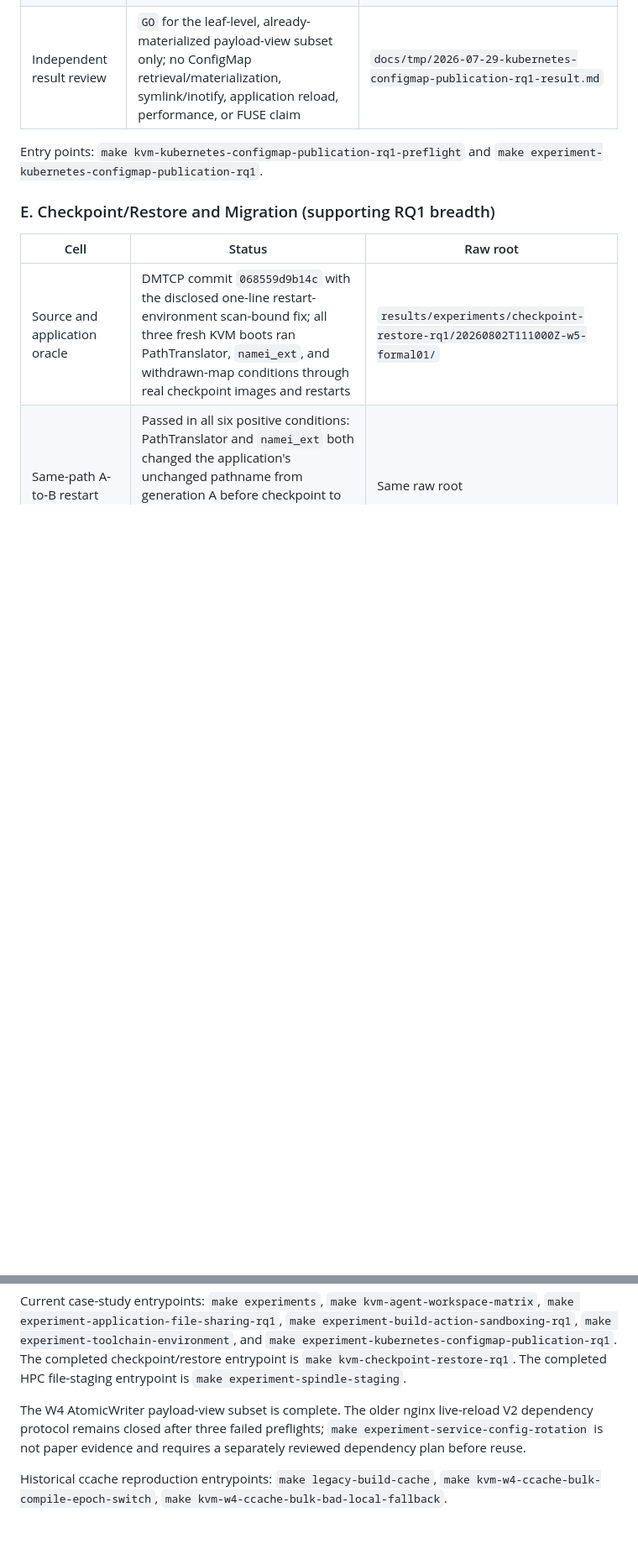
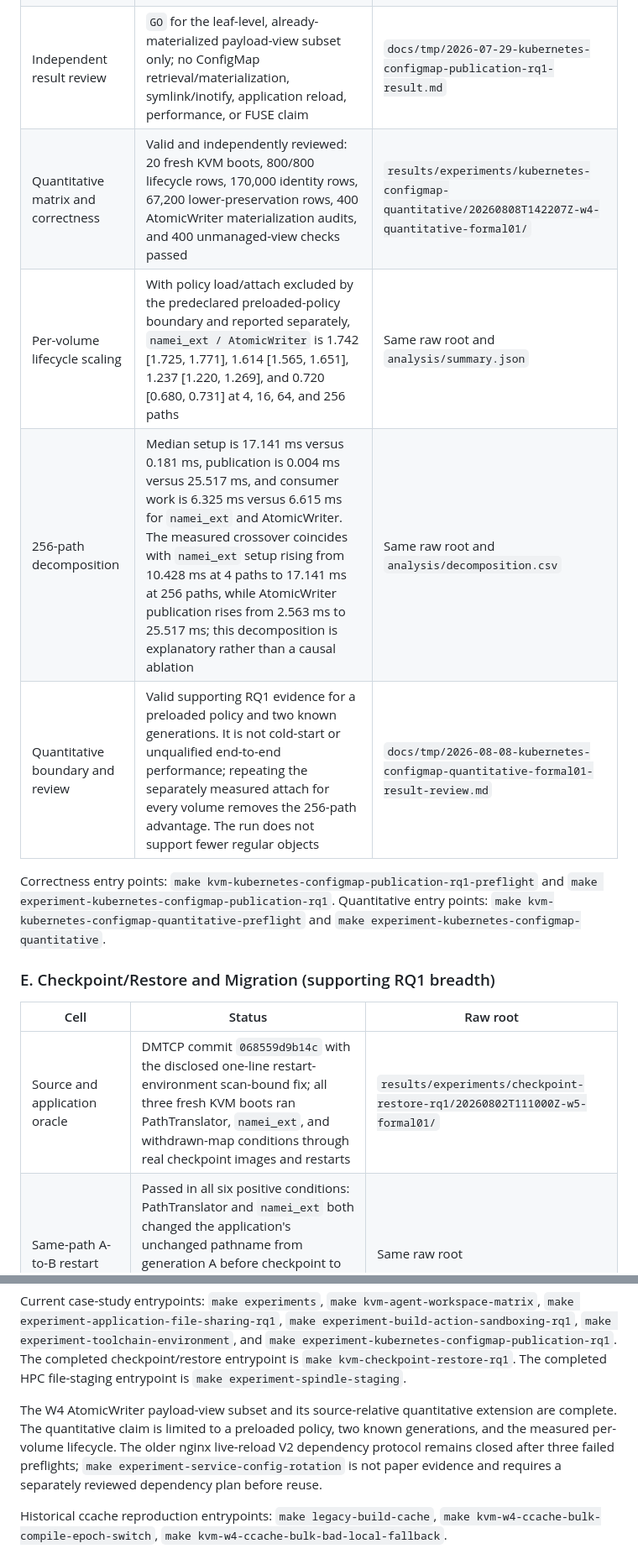
Before and after one commit to eunomia-bpf/namei_ext, a Markdown page: docs/evaluation.md, 2 parts joined by grey strips. Shown at 84% size. Rendered like a GitHub page; blank space fills up the shorter version.

Commit message:
experiment: record configmap quantitative result

```diff
--- a/docs/evaluation.md
+++ b/docs/evaluation.md
@@ -248,9 +248,15 @@ protocol is closed without a valid pair, so no formal run is authorized.
 | Descriptor and permission behavior | Passed: 24/24 stable-root dirfd checks and 12/12 old-fd checks; all 30 non-root consumers read both the selected mode-0600/0644 config and mode-0400 certificate; all 90 present file observations had the recorded owner | Same raw root |
 | Lower-FS preservation and cleanup | Passed: 36/36 lower objects retained bytes and metadata; all 72 lifecycle cases passed; no configured project dmesg failure signature or residual BPF/FUSE state was observed | Same raw root |
 | Independent result review | `GO` for the leaf-level, already-materialized payload-view subset only; no ConfigMap retrieval/materialization, symlink/inotify, application reload, performance, or FUSE claim | `docs/tmp/2026-07-29-kubernetes-configmap-publication-rq1-result.md` |
+| Quantitative matrix and correctness | Valid and independently reviewed: 20 fresh KVM boots, 800/800 lifecycle rows, 170,000 identity rows, 67,200 lower-preservation rows, 400 AtomicWriter materialization audits, and 400 unmanaged-view checks passed | `results/experiments/kubernetes-configmap-quantitative/20260808T142207Z-w4-quantitative-formal01/` |
+| Per-volume lifecycle scaling | With policy load/attach excluded by the predeclared preloaded-policy boundary and reported separately, `namei_ext / AtomicWriter` is 1.742 [1.725, 1.771], 1.614 [1.565, 1.651], 1.237 [1.220, 1.269], and 0.720 [0.680, 0.731] at 4, 16, 64, and 256 paths | Same raw root and `analysis/summary.json` |
+| 256-path decomposition | Median setup is 17.141 ms versus 0.181 ms, publication is 0.004 ms versus 25.517 ms, and consumer work is 6.325 ms versus 6.615 ms for `namei_ext` and AtomicWriter. The measured crossover coincides with `namei_ext` setup rising from 10.428 ms at 4 paths to 17.141 ms at 256 paths, while AtomicWriter publication rises from 2.563 ms to 25.517 ms; this decomposition is explanatory rather than a causal ablation | Same raw root and `analysis/decomposition.csv` |
+| Quantitative boundary and review | Valid supporting RQ1 evidence for a preloaded policy and two known generations. It is not cold-start or unqualified end-to-end performance; repeating the separately measured attach for every volume removes the 256-path advantage. The run does not support fewer regular objects | `docs/tmp/2026-08-08-kubernetes-configmap-quantitative-formal01-result-review.md` |
 
-Entry points: `make kvm-kubernetes-configmap-publication-rq1-preflight` and
-`make experiment-kubernetes-configmap-publication-rq1`.
+Correctness entry points: `make kvm-kubernetes-configmap-publication-rq1-preflight`
+and `make experiment-kubernetes-configmap-publication-rq1`. Quantitative entry
+points: `make kvm-kubernetes-configmap-quantitative-preflight` and
+`make experiment-kubernetes-configmap-quantitative`.
 
 ### E. Checkpoint/Restore and Migration (supporting RQ1 breadth)
 
@@ -315,8 +321,10 @@ The completed checkpoint/restore entrypoint is
 The completed HPC file-staging entrypoint is
 `make experiment-spindle-staging`.
 
-The W4 AtomicWriter payload-view subset is complete. The older nginx live-reload
-V2 dependency protocol remains closed after three failed preflights;
+The W4 AtomicWriter payload-view subset and its source-relative quantitative
+extension are complete. The quantitative claim is limited to a preloaded
+policy, two known generations, and the measured per-volume lifecycle. The
+older nginx live-reload V2 dependency protocol remains closed after three failed preflights;
 `make experiment-service-config-rotation` is not paper evidence and requires a
 separately reviewed dependency plan before reuse.
 
```
Also changed, not shown: other parts of docs/evaluation.md (+4 -4 lines), docs/tmp/2026-08-08-kubernetes-configmap-quantitative-formal01-result-review.md (added, +141 -0 lines).
